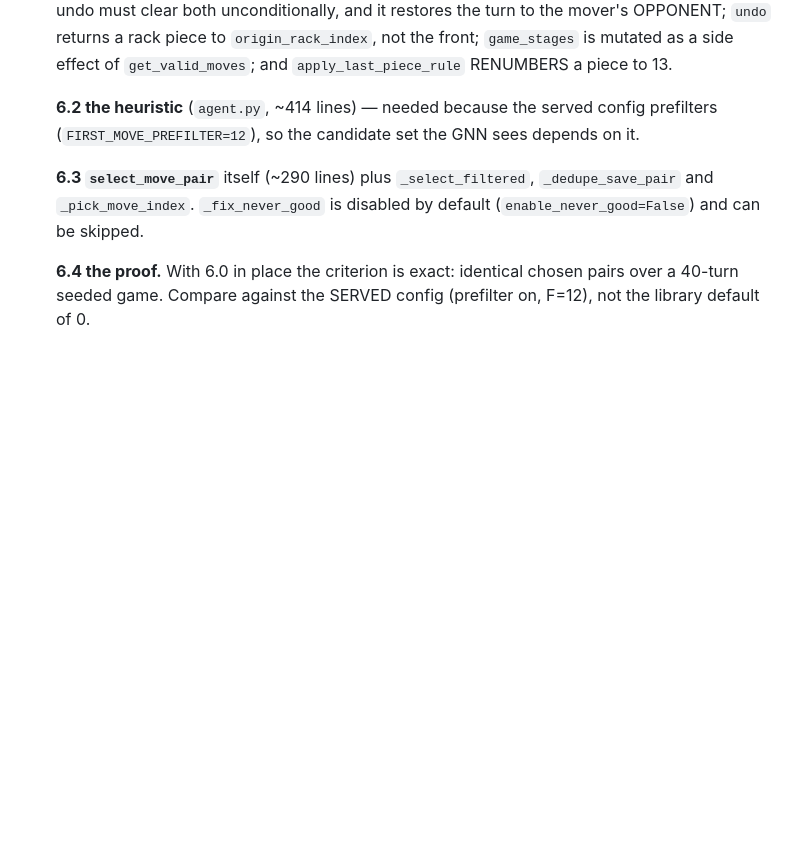
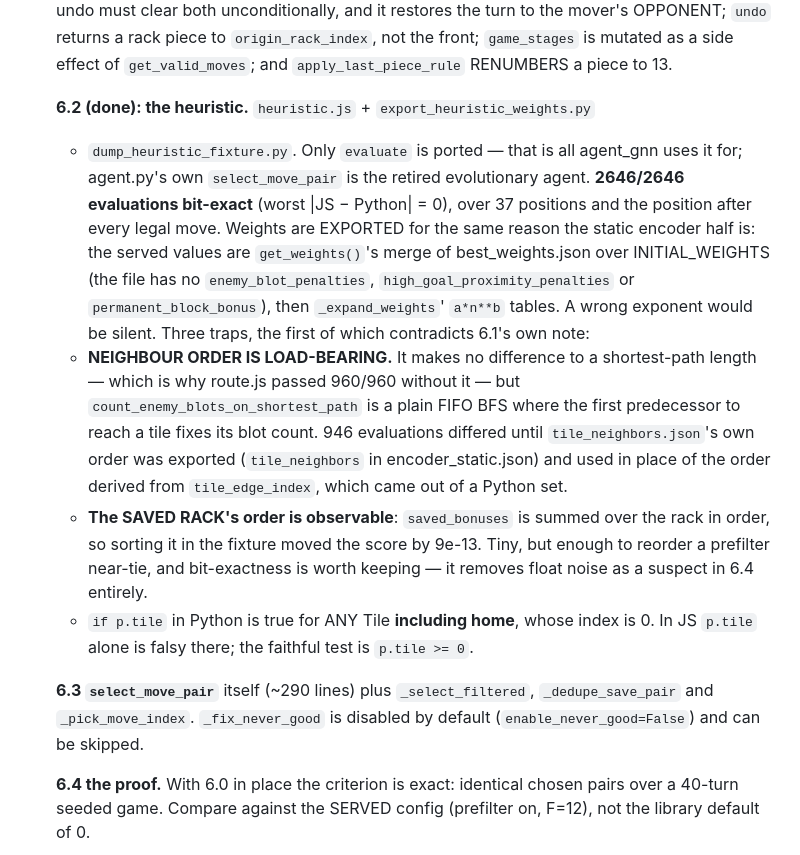
Before and after one commit to tomrecht/boardgame_koyeb, a Markdown page: PORTING.md, the part around the change. Drawn GitHub-style; blank space fills up the shorter version.

Commit message:
PORTING: record 6.2
Co-Authored-By: Claude Opus 5 <noreply@anthropic.com>

```diff
--- a/PORTING.md
+++ b/PORTING.md
@@ -173,9 +173,31 @@ be reused without checking.
    `origin_rack_index`, not the front; `game_stages` is mutated as a side effect
    of `get_valid_moves`; and `apply_last_piece_rule` RENUMBERS a piece to 13.
 
-   **6.2 the heuristic** (`agent.py`, ~414 lines) — needed because the served
-   config prefilters (`FIRST_MOVE_PREFILTER=12`), so the candidate set the GNN
-   sees depends on it.
+   **6.2 (done): the heuristic.** `heuristic.js` + `export_heuristic_weights.py`
+   + `dump_heuristic_fixture.py`. Only `evaluate` is ported — that is all
+   agent_gnn uses it for; agent.py's own `select_move_pair` is the retired
+   evolutionary agent. **2646/2646 evaluations bit-exact** (worst |JS − Python|
+   = 0), over 37 positions and the position after every legal move.
+   Weights are EXPORTED for the same reason the static encoder half is: the
+   served values are `get_weights()`'s merge of best_weights.json over
+   INITIAL_WEIGHTS (the file has no `enemy_blot_penalties`,
+   `high_goal_proximity_penalties` or `permanent_block_bonus`), then
+   `_expand_weights`' `a*n**b` tables. A wrong exponent would be silent.
+   Three traps, the first of which contradicts 6.1's own note:
+   - **NEIGHBOUR ORDER IS LOAD-BEARING.** It makes no difference to a
+     shortest-path length — which is why route.js passed 960/960 without it —
+     but `count_enemy_blots_on_shortest_path` is a plain FIFO BFS where the
+     first predecessor to reach a tile fixes its blot count. 946 evaluations
+     differed until `tile_neighbors.json`'s own order was exported
+     (`tile_neighbors` in encoder_static.json) and used in place of the order
+     derived from `tile_edge_index`, which came out of a Python set.
+   - **The SAVED RACK's order is observable**: `saved_bonuses` is summed over
+     the rack in order, so sorting it in the fixture moved the score by 9e-13.
+     Tiny, but enough to reorder a prefilter near-tie, and bit-exactness is
+     worth keeping — it removes float noise as a suspect in 6.4 entirely.
+   - `if p.tile` in Python is true for ANY Tile **including home**, whose index
+     is 0. In JS `p.tile` alone is falsy there; the faithful test is
+     `p.tile >= 0`.
 
    **6.3 `select_move_pair`** itself (~290 lines) plus `_select_filtered`,
    `_dedupe_save_pair` and `_pick_move_index`. `_fix_never_good` is disabled by
```
